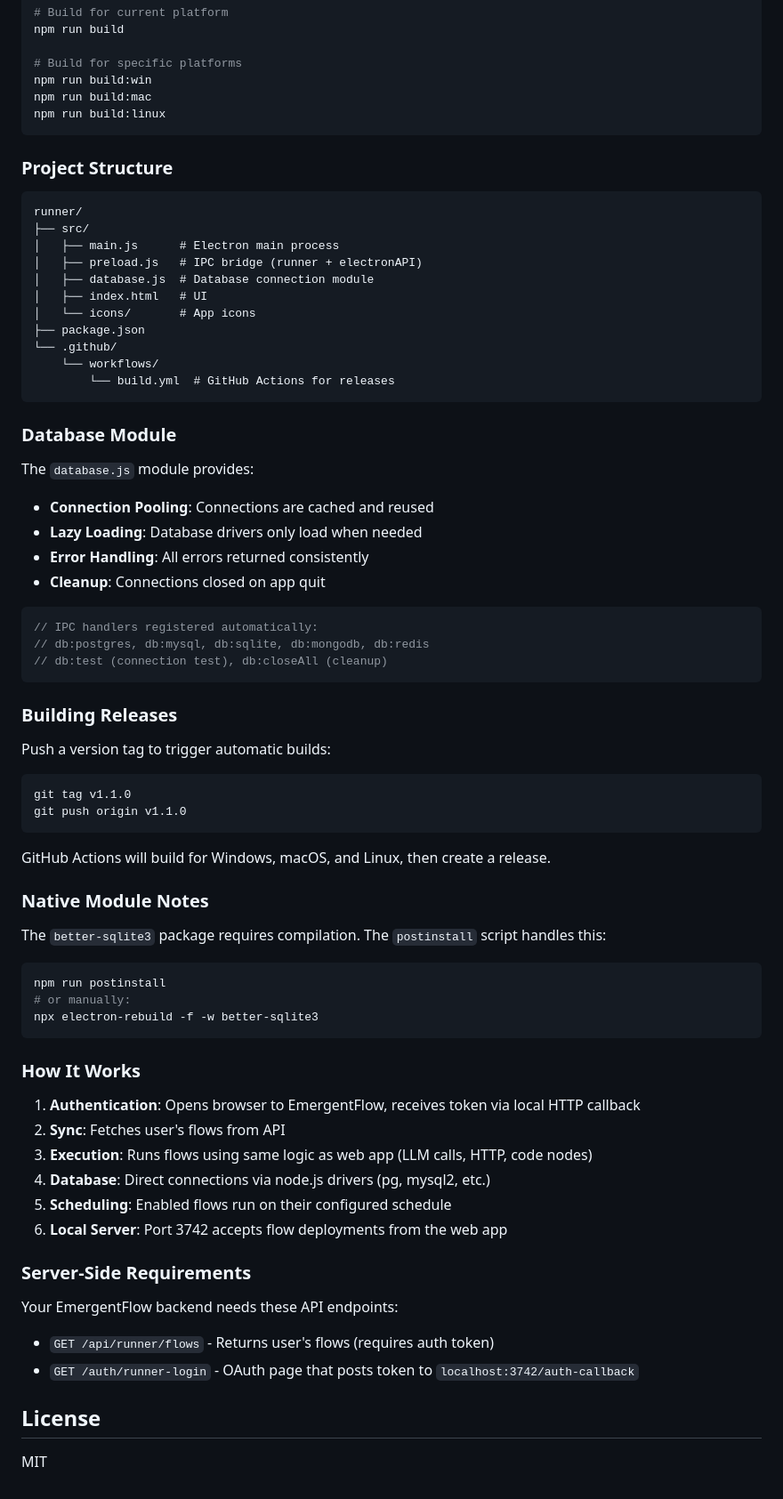
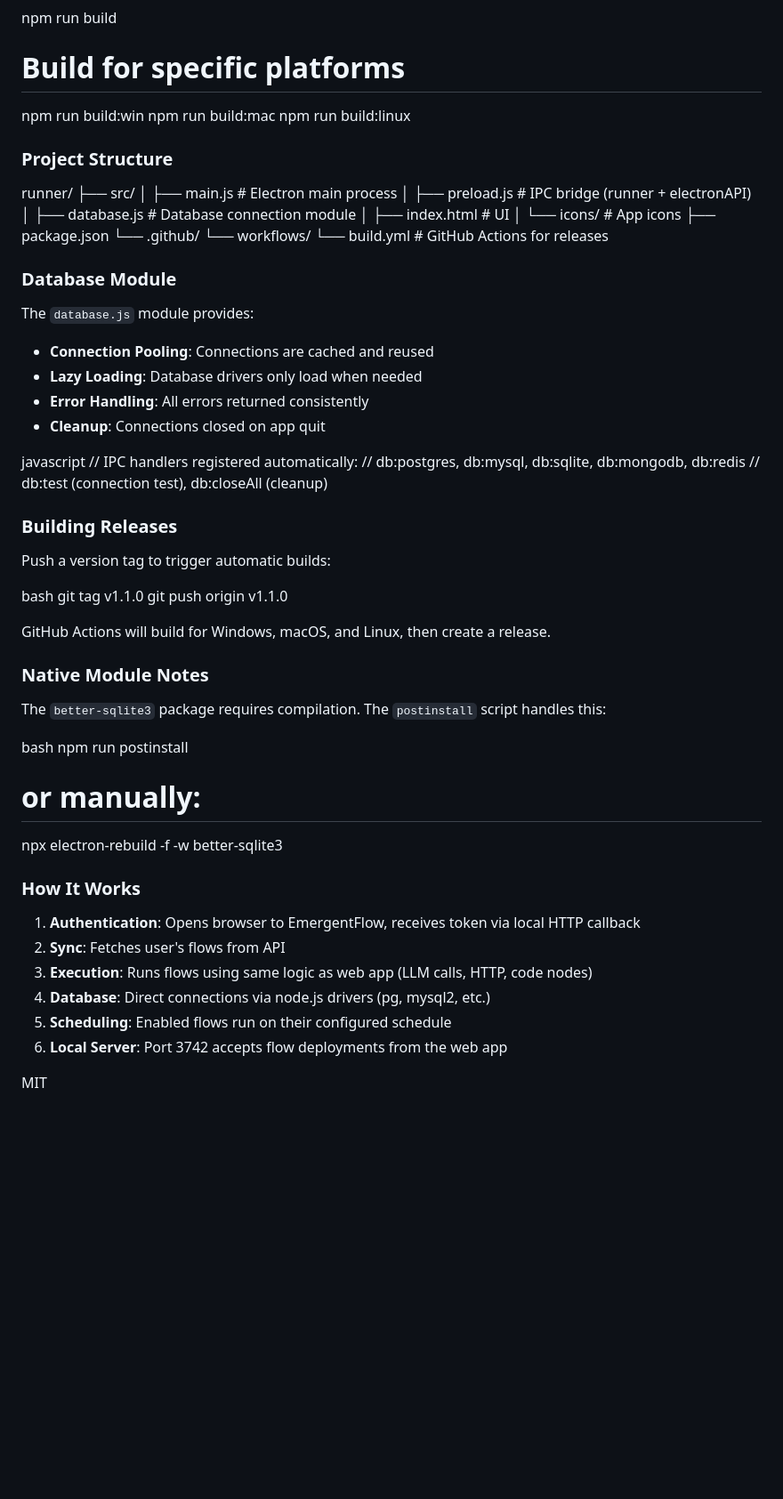
Before and after one commit to l33tkr3w/EmergentFlow-runner, a Markdown page: README.md, the part around one of its changes. Shown at 89% size. GitHub-like rendering; blank space fills up the shorter version.

````diff
--- a/README.md
+++ b/README.md
@@ -64,11 +64,11 @@ npm run build
 npm run build:win
 npm run build:mac
 npm run build:linux
-```
+
 
 ### Project Structure
 
-```
+
 runner/
 ├── src/
 │   ├── main.js      # Electron main process
@@ -80,7 +80,7 @@ runner/
 └── .github/
     └── workflows/
         └── build.yml  # GitHub Actions for releases
-```
+
 
 ### Database Module
 
@@ -91,20 +91,20 @@ The `database.js` module provides:
 - **Error Handling**: All errors returned consistently
 - **Cleanup**: Connections closed on app quit
 
-```javascript
+javascript
 // IPC handlers registered automatically:
 // db:postgres, db:mysql, db:sqlite, db:mongodb, db:redis
 // db:test (connection test), db:closeAll (cleanup)
-```
+
 
 ### Building Releases
 
 Push a version tag to trigger automatic builds:
 
-```bash
+bash
 git tag v1.1.0
 git push origin v1.1.0
-```
+
 
 GitHub Actions will build for Windows, macOS, and Linux, then create a release.
 
@@ -112,11 +112,11 @@ GitHub Actions will build for Windows, macOS, and Linux, then create a release.
 
 The `better-sqlite3` package requires compilation. The `postinstall` script handles this:
 
-```bash
+bash
 npm run postinstall
 # or manually:
 npx electron-rebuild -f -w better-sqlite3
-```
+
 
 ### How It Works
 
@@ -127,13 +127,5 @@ npx electron-rebuild -f -w better-sqlite3
 5. **Scheduling**: Enabled flows run on their configured schedule
 6. **Local Server**: Port 3742 accepts flow deployments from the web app
 
-### Server-Side Requirements
-
-Your EmergentFlow backend needs these API endpoints:
-
-- `GET /api/runner/flows` - Returns user's flows (requires auth token)
-- `GET /auth/runner-login` - OAuth page that posts token to `localhost:3742/auth-callback`
-
-## License
 
 MIT
````
Also changed, not shown: other parts of README.md (+1 -1 lines).
